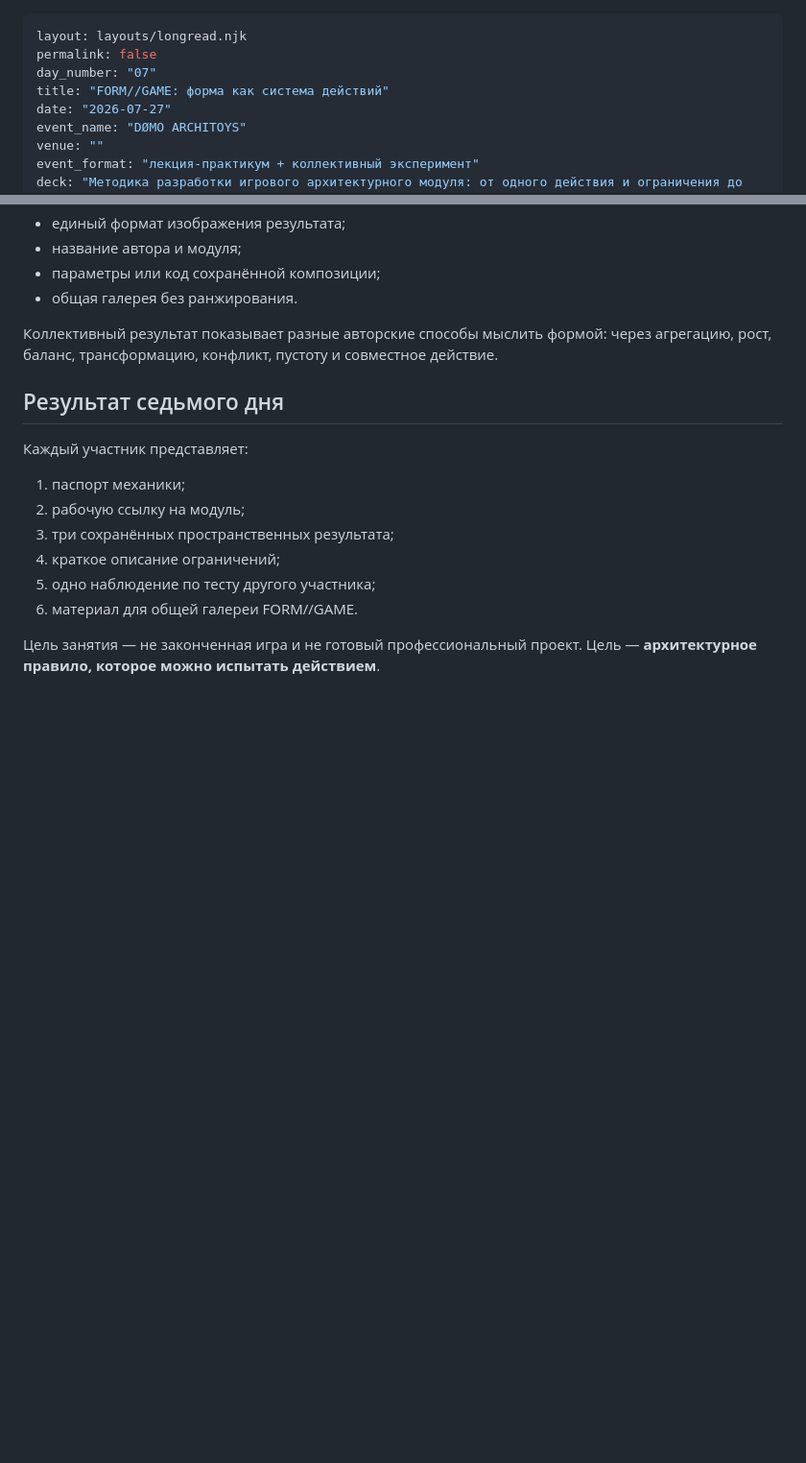
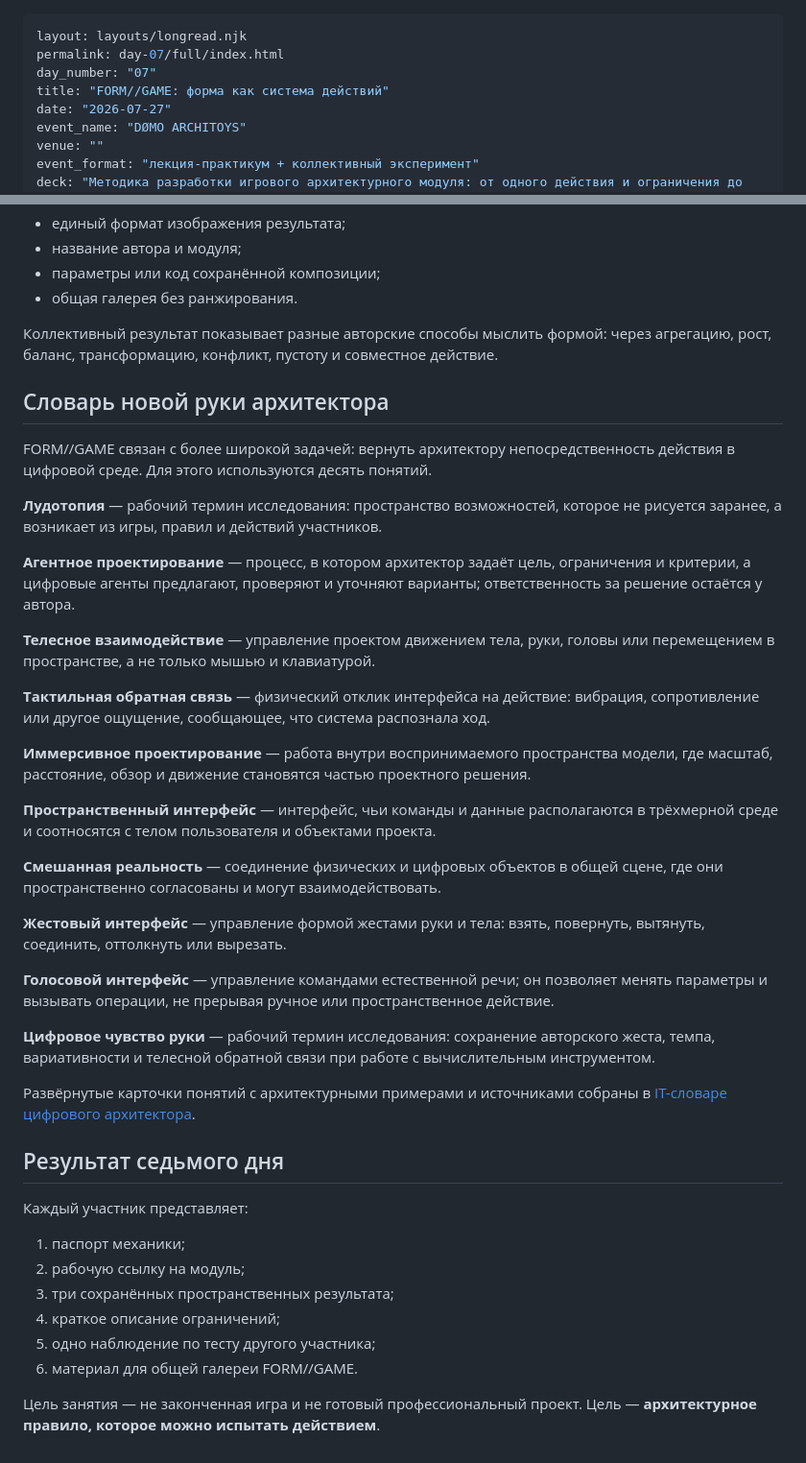
Before and after one commit to arhimike/domo-architoys-summer-school, a Markdown page: src/longreads/day-07-full.md, 2 parts joined by grey strips. Shown at 96% size. Rendered like a GitHub page; blank space fills up the shorter version.

Commit message:
Открыта методика Дня 07 и добавлен словарь новой руки

```diff
--- a/src/longreads/day-07-full.md
+++ b/src/longreads/day-07-full.md
@@ -1,6 +1,6 @@
 ---
 layout: layouts/longread.njk
-permalink: false
+permalink: day-07/full/index.html
 day_number: "07"
 title: "FORM//GAME: форма как система действий"
 date: "2026-07-27"
@@ -190,6 +190,32 @@ return_label: "Вернуться к Дню 07"
 
 Коллективный результат показывает разные авторские способы мыслить формой: через агрегацию, рост, баланс, трансформацию, конфликт, пустоту и совместное действие.
 
+## Словарь новой руки архитектора
+
+FORM//GAME связан с более широкой задачей: вернуть архитектору непосредственность действия в цифровой среде. Для этого используются десять понятий.
+
+**Лудотопия** — рабочий термин исследования: пространство возможностей, которое не рисуется заранее, а возникает из игры, правил и действий участников.
+
+**Агентное проектирование** — процесс, в котором архитектор задаёт цель, ограничения и критерии, а цифровые агенты предлагают, проверяют и уточняют варианты; ответственность за решение остаётся у автора.
+
+**Телесное взаимодействие** — управление проектом движением тела, руки, головы или перемещением в пространстве, а не только мышью и клавиатурой.
+
+**Тактильная обратная связь** — физический отклик интерфейса на действие: вибрация, сопротивление или другое ощущение, сообщающее, что система распознала ход.
+
+**Иммерсивное проектирование** — работа внутри воспринимаемого пространства модели, где масштаб, расстояние, обзор и движение становятся частью проектного решения.
+
+**Пространственный интерфейс** — интерфейс, чьи команды и данные располагаются в трёхмерной среде и соотносятся с телом пользователя и объектами проекта.
+
+**Смешанная реальность** — соединение физических и цифровых объектов в общей сцене, где они пространственно согласованы и могут взаимодействовать.
+
+**Жестовый интерфейс** — управление формой жестами руки и тела: взять, повернуть, вытянуть, соединить, оттолкнуть или вырезать.
+
+**Голосовой интерфейс** — управление командами естественной речи; он позволяет менять параметры и вызывать операции, не прерывая ручное или пространственное действие.
+
+**Цифровое чувство руки** — рабочий термин исследования: сохранение авторского жеста, темпа, вариативности и телесной обратной связи при работе с вычислительным инструментом.
+
+Развёрнутые карточки понятий с архитектурными примерами и источниками собраны в [IT-словаре цифрового архитектора](/it-symbols/).
+
 ## Результат седьмого дня
 
 Каждый участник представляет:
```
